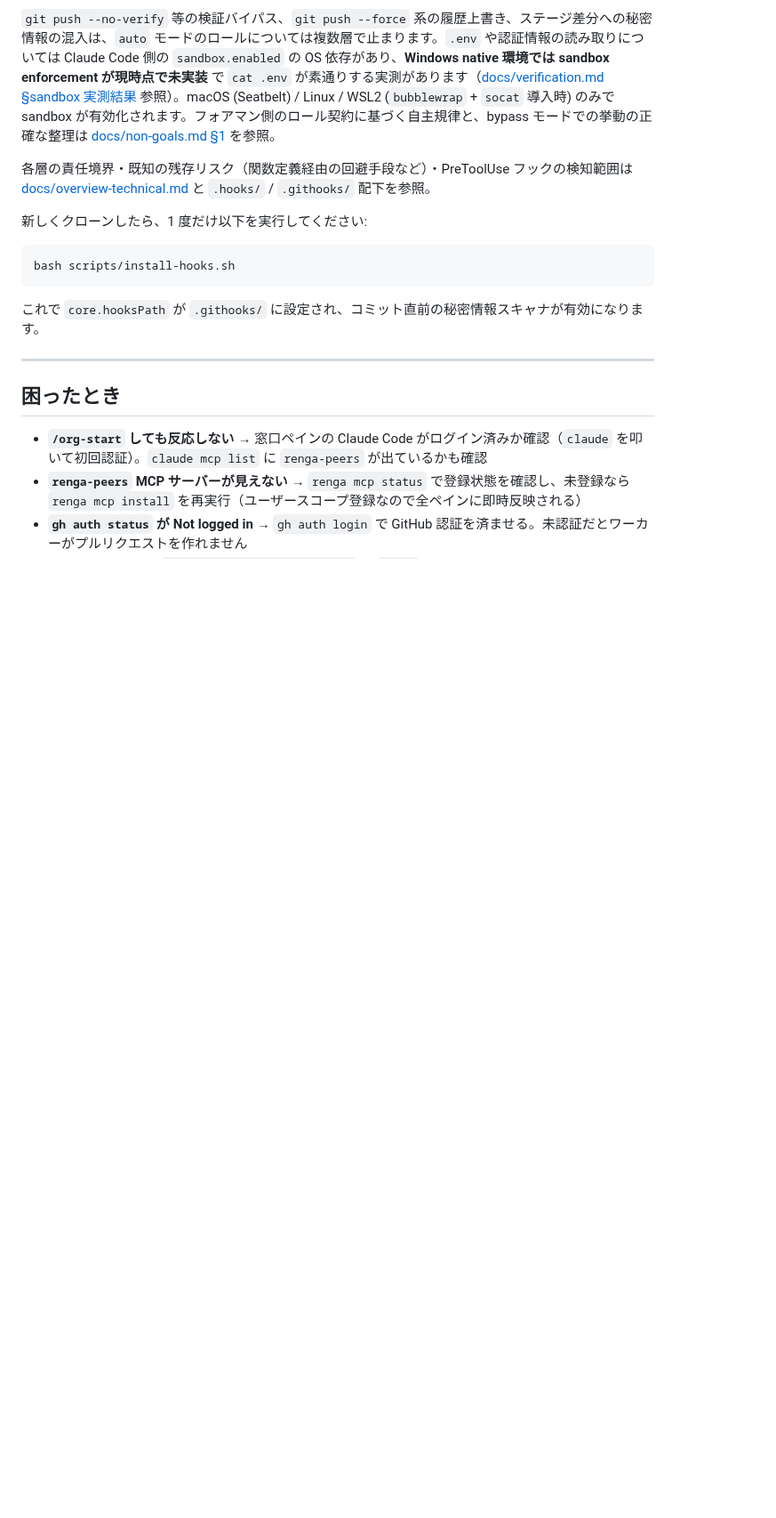
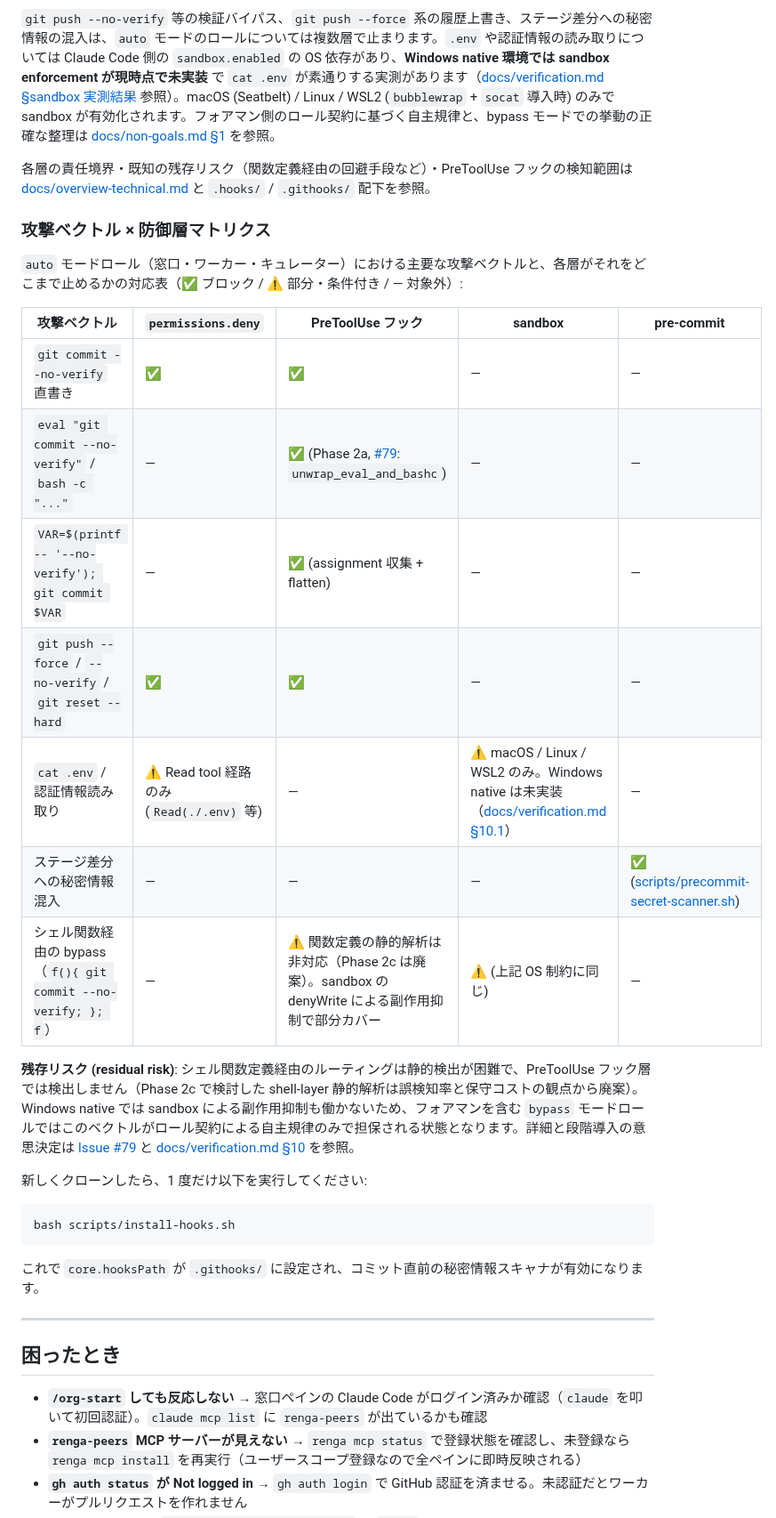
Before and after one commit to suisya-systems/claude-org-ja, a Markdown page: README.md, the part around the change. Shown at 89% size. Drawn GitHub-style; blank space fills up the shorter version.

Commit message:
docs(readme): add attack-vector × covering-layer matrix (closes #79)
Adds explicit table mapping attack vectors (eval/bash-c bypass, command
substitution in assignments, .env reads, function-routed bypass, etc.)
to the four defense layers (permissions.deny / PreToolUse hook / sandbox
/ pre-commit), and documents the residual risk for shell-function-routed
bypass and Windows-native sandbox non-enforcement.

Phase 2a wiring (sandbox config, unwrap_eval_and_bashc) was already
landed; this commit closes the remaining acceptance criterion in #79
by making the layered-defense story explicit in the README rather than
buried in narrative prose.

````diff
--- a/README.md
+++ b/README.md
@@ -236,6 +236,22 @@ claude-org-ja は **4 層防御**（`permissions.deny` / PreToolUse フック /
 
 各層の責任境界・既知の残存リスク（関数定義経由の回避手段など）・PreToolUse フックの検知範囲は [docs/overview-technical.md](docs/overview-technical.md) と `.hooks/` / `.githooks/` 配下を参照。
 
+### 攻撃ベクトル × 防御層マトリクス
+
+`auto` モードロール（窓口・ワーカー・キュレーター）における主要な攻撃ベクトルと、各層がそれをどこまで止めるかの対応表（✅ ブロック / ⚠️ 部分・条件付き / — 対象外）:
+
+| 攻撃ベクトル | `permissions.deny` | PreToolUse フック | sandbox | pre-commit |
+|---|---|---|---|---|
+| `git commit --no-verify` 直書き | ✅ | ✅ | — | — |
+| `eval "git commit --no-verify"` / `bash -c "..."` | — | ✅ (Phase 2a, [#79](https://github.com/suisya-systems/claude-org-ja/issues/79): `unwrap_eval_and_bashc`) | — | — |
+| `VAR=$(printf -- '--no-verify'); git commit $VAR` | — | ✅ (assignment 収集 + flatten) | — | — |
+| `git push --force` / `--no-verify` / `git reset --hard` | ✅ | ✅ | — | — |
+| `cat .env` / 認証情報読み取り | ⚠️ Read tool 経路のみ (`Read(./.env)` 等) | — | ⚠️ macOS / Linux / WSL2 のみ。Windows native は未実装（[docs/verification.md §10.1](docs/verification.md)） | — |
+| ステージ差分への秘密情報混入 | — | — | — | ✅ ([scripts/precommit-secret-scanner.sh](scripts/precommit-secret-scanner.sh)) |
+| シェル関数経由の bypass（`f(){ git commit --no-verify; }; f`） | — | ⚠️ 関数定義の静的解析は非対応（Phase 2c は廃案）。sandbox の denyWrite による副作用抑制で部分カバー | ⚠️ (上記 OS 制約に同じ) | — |
+
+**残存リスク (residual risk)**: シェル関数定義経由のルーティングは静的検出が困難で、PreToolUse フック層では検出しません（Phase 2c で検討した shell-layer 静的解析は誤検知率と保守コストの観点から廃案）。Windows native では sandbox による副作用抑制も働かないため、フォアマンを含む `bypass` モードロールではこのベクトルがロール契約による自主規律のみで担保される状態となります。詳細と段階導入の意思決定は [Issue #79](https://github.com/suisya-systems/claude-org-ja/issues/79) と [docs/verification.md §10](docs/verification.md) を参照。
+
 新しくクローンしたら、1 度だけ以下を実行してください:
 
 ```bash
````
